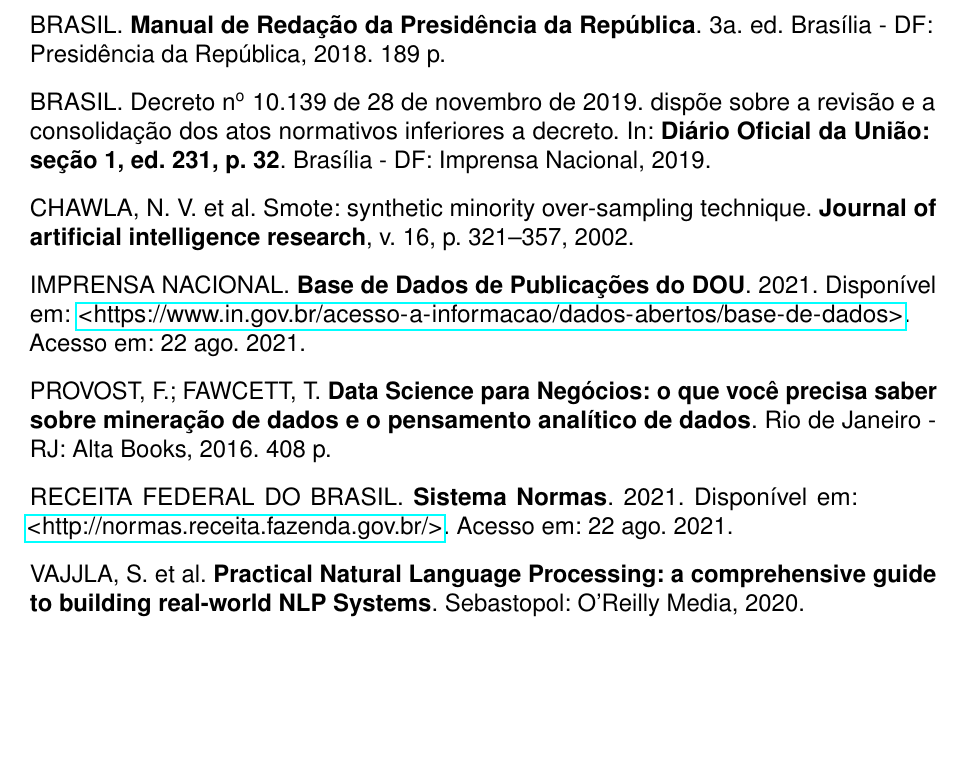
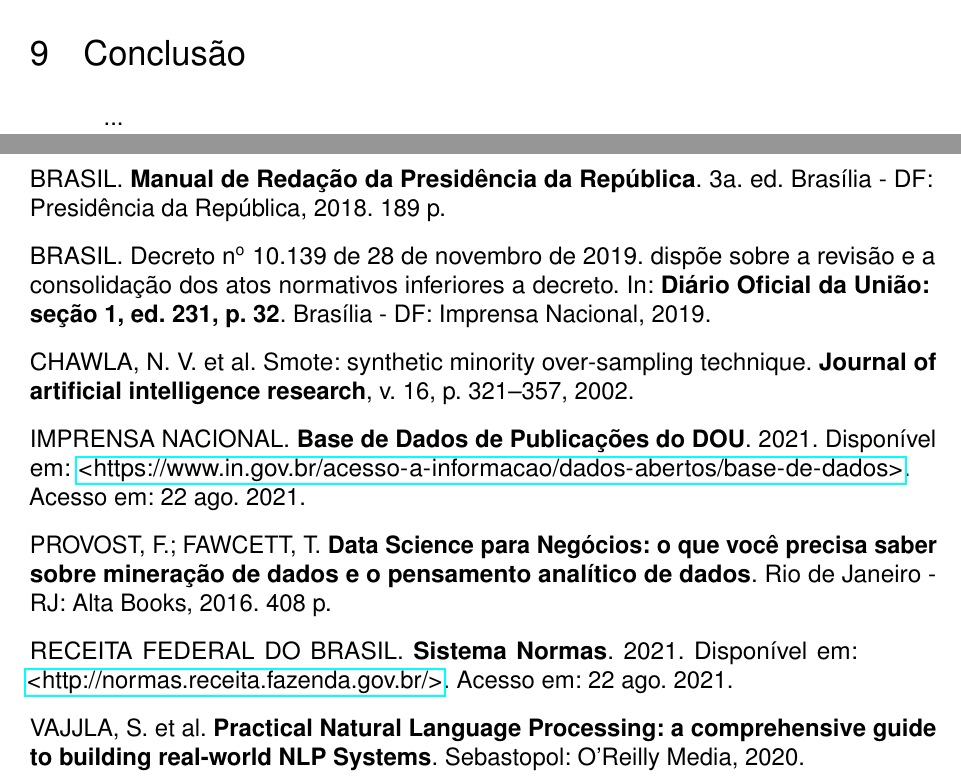
Before and after one commit to correialc/saan-tcc, a LaTeX thesis (tcc.tex, which reads conclusao/conclusao.tex): part of page 21 of 21 before the commit and two parts of pages 21 and 22 of 22 after it, the two joined at a grey line, cut at the place of the change, the shorter picture padded with empty space. Compiled offline with pdfLaTeX.

Commit message:
Conclusao

```diff
--- /dev/null
+++ b/conclusao/conclusao.tex
@@ -0,0 +1 @@
+\section{Conclusão}
--- a/tcc.tex
+++ b/tcc.tex
@@ -147,6 +147,7 @@
 \include{vetorizacao/vetorizacao}
 \include{treinamento/treinamento}
 \include{resultados/resultados}
+\include{conclusao/conclusao}
 \endgroup
 
 \newpage
```
Also changed, not shown: conclusao/conclusao.tex (7 more changed lines).
